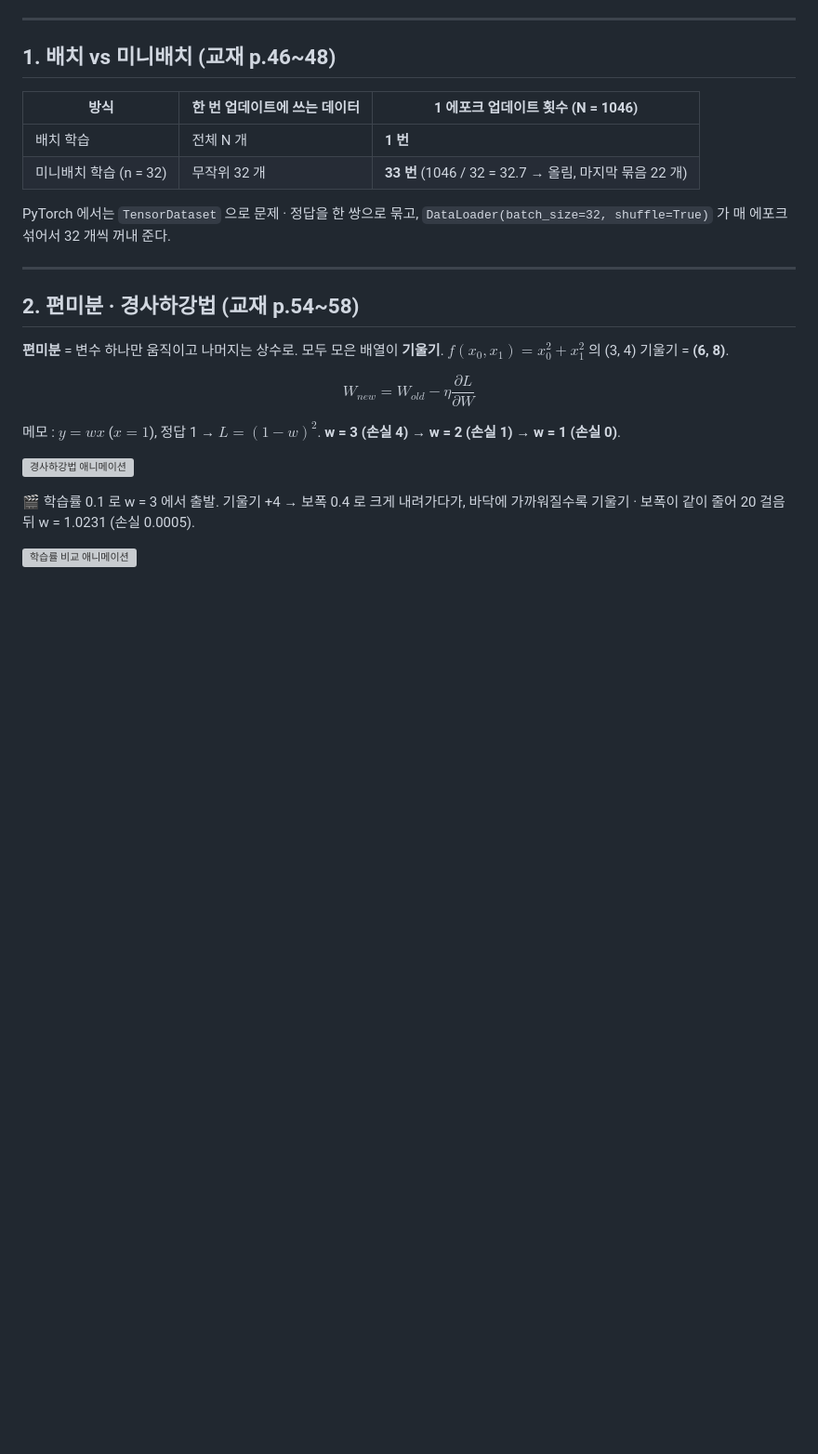
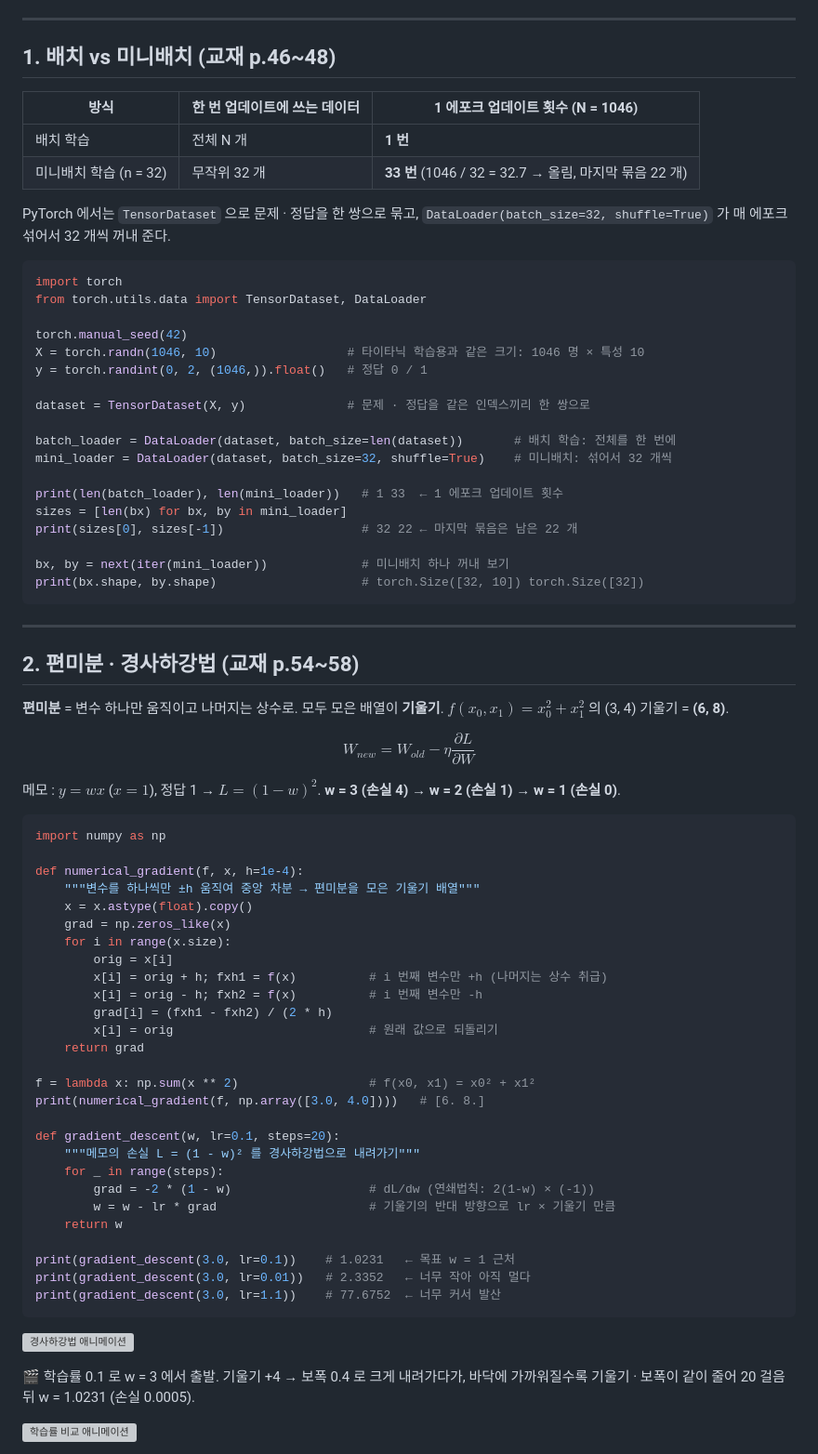
Before and after one commit to funbox-io/SK-Networks-Family-AI-37, a Markdown page: days/2026-10-28/README.md, the part around one of its changes. Shown at 93% size. GitHub-like rendering; blank space fills up the shorter version; grey boxes are pictures that could not be loaded.

````diff
--- a/days/2026-10-28/README.md
+++ b/days/2026-10-28/README.md
@@ -35,6 +35,27 @@ tags: python, numpy, pandas, matplotlib, scikit-learn, pytorch, 딥러닝, 배
 
 PyTorch 에서는 `TensorDataset` 으로 문제 · 정답을 한 쌍으로 묶고, `DataLoader(batch_size=32, shuffle=True)` 가 매 에포크 섞어서 32 개씩 꺼내 준다.
 
+```python
+import torch
+from torch.utils.data import TensorDataset, DataLoader
+
+torch.manual_seed(42)
+X = torch.randn(1046, 10)                  # 타이타닉 학습용과 같은 크기: 1046 명 × 특성 10
+y = torch.randint(0, 2, (1046,)).float()   # 정답 0 / 1
+
+dataset = TensorDataset(X, y)              # 문제 · 정답을 같은 인덱스끼리 한 쌍으로
+
+batch_loader = DataLoader(dataset, batch_size=len(dataset))       # 배치 학습: 전체를 한 번에
+mini_loader = DataLoader(dataset, batch_size=32, shuffle=True)    # 미니배치: 섞어서 32 개씩
+
+print(len(batch_loader), len(mini_loader))   # 1 33  ← 1 에포크 업데이트 횟수
+sizes = [len(bx) for bx, by in mini_loader]
+print(sizes[0], sizes[-1])                   # 32 22 ← 마지막 묶음은 남은 22 개
+
+bx, by = next(iter(mini_loader))             # 미니배치 하나 꺼내 보기
+print(bx.shape, by.shape)                    # torch.Size([32, 10]) torch.Size([32])
+```
+
 ---
 
 ## 2. 편미분 · 경사하강법 (교재 p.54~58)
@@ -44,6 +65,36 @@ PyTorch 에서는 `TensorDataset` 으로 문제 · 정답을 한 쌍으로 묶
 $$W_{new} = W_{old} - \eta \frac{\partial L}{\partial W}$$
 
 메모 : $y = wx$ ($x = 1$), 정답 1 → $L = (1 - w)^2$. **w = 3 (손실 4) → w = 2 (손실 1) → w = 1 (손실 0)**.
+
+```python
+import numpy as np
+
+def numerical_gradient(f, x, h=1e-4):
+    """변수를 하나씩만 ±h 움직여 중앙 차분 → 편미분을 모은 기울기 배열"""
+    x = x.astype(float).copy()
+    grad = np.zeros_like(x)
+    for i in range(x.size):
+        orig = x[i]
+        x[i] = orig + h; fxh1 = f(x)          # i 번째 변수만 +h (나머지는 상수 취급)
+        x[i] = orig - h; fxh2 = f(x)          # i 번째 변수만 -h
+        grad[i] = (fxh1 - fxh2) / (2 * h)
+        x[i] = orig                           # 원래 값으로 되돌리기
+    return grad
+
+f = lambda x: np.sum(x ** 2)                  # f(x0, x1) = x0² + x1²
+print(numerical_gradient(f, np.array([3.0, 4.0])))   # [6. 8.]
+
+def gradient_descent(w, lr=0.1, steps=20):
+    """메모의 손실 L = (1 - w)² 를 경사하강법으로 내려가기"""
+    for _ in range(steps):
+        grad = -2 * (1 - w)                   # dL/dw (연쇄법칙: 2(1-w) × (-1))
+        w = w - lr * grad                     # 기울기의 반대 방향으로 lr × 기울기 만큼
+    return w
+
+print(gradient_descent(3.0, lr=0.1))    # 1.0231   ← 목표 w = 1 근처
+print(gradient_descent(3.0, lr=0.01))   # 2.3352   ← 너무 작아 아직 멀다
+print(gradient_descent(3.0, lr=1.1))    # 77.6752  ← 너무 커서 발산
+```
 
 ![경사하강법 애니메이션](./lecture/images/anim_01_gradient_descent.gif)
 
````
Also changed, not shown: other parts of days/2026-10-28/README.md (+69 -0 lines).
